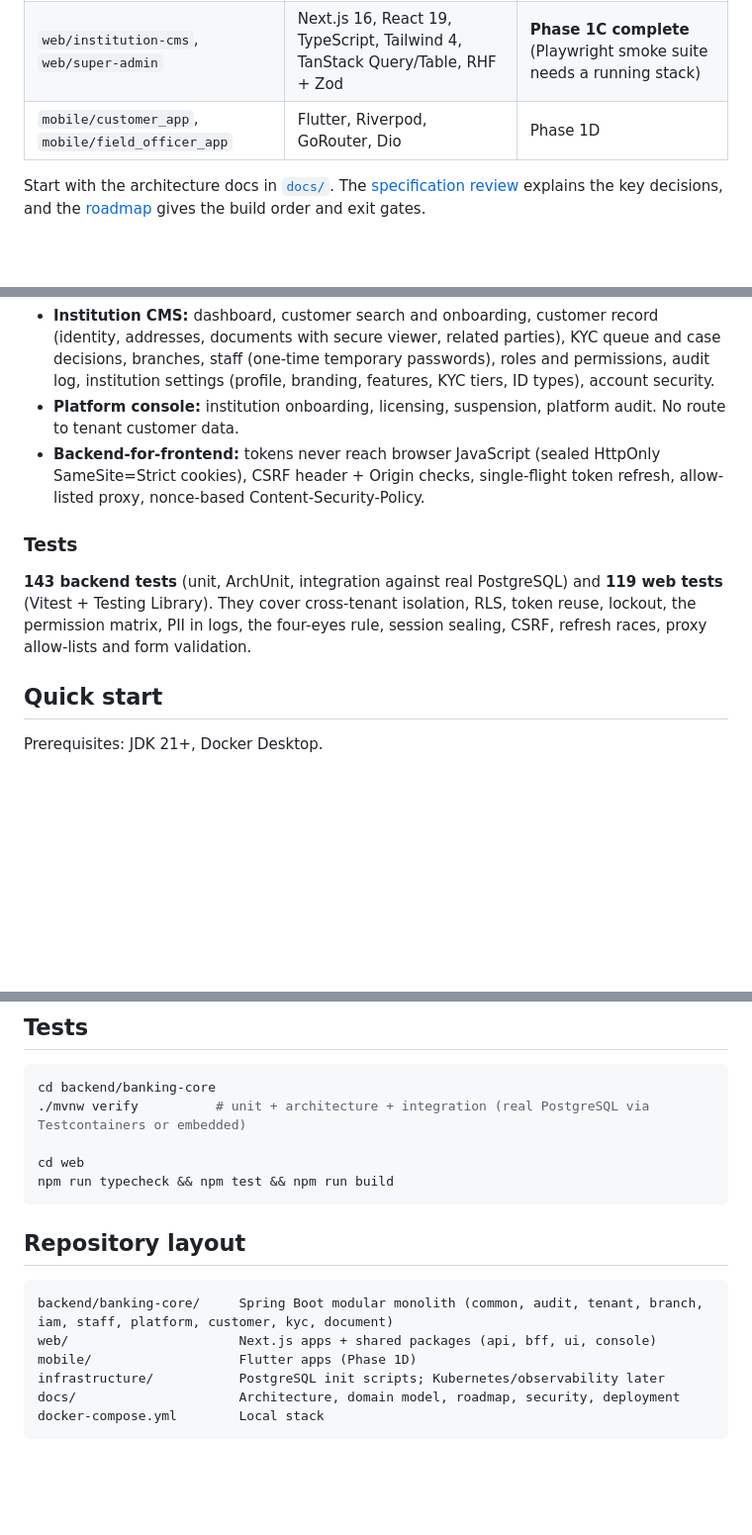
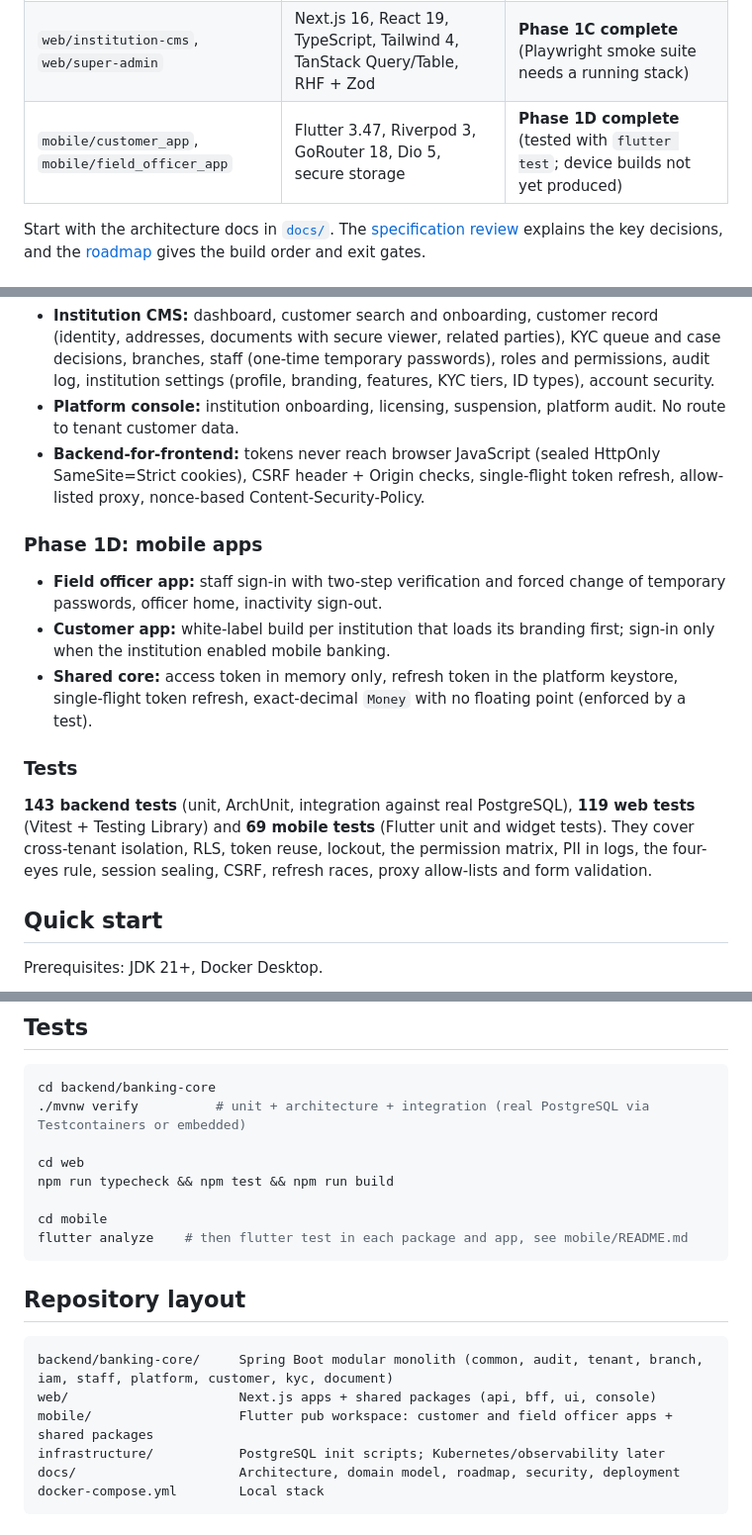
Before and after one commit to eckintosh-4ai360/BANKING-APP, a Markdown page: README.md, 3 parts joined by grey strips. Shown at 99% size. Drawn GitHub-style; blank space fills up the shorter version.

Commit message:
Update README for the mobile apps

````diff
--- a/README.md
+++ b/README.md
@@ -6,7 +6,7 @@ A multi-tenant core banking and microfinance platform for African financial inst
 |---|---|---|
 | `backend/banking-core` | Java 21, Spring Boot 4.1 modular monolith, PostgreSQL 18, Redis, Flyway | **Phases 1A + 1B complete** |
 | `web/institution-cms`, `web/super-admin` | Next.js 16, React 19, TypeScript, Tailwind 4, TanStack Query/Table, RHF + Zod | **Phase 1C complete** (Playwright smoke suite needs a running stack) |
-| `mobile/customer_app`, `mobile/field_officer_app` | Flutter, Riverpod, GoRouter, Dio | Phase 1D |
+| `mobile/customer_app`, `mobile/field_officer_app` | Flutter 3.47, Riverpod 3, GoRouter 18, Dio 5, secure storage | **Phase 1D complete** (tested with `flutter test`; device builds not yet produced) |
 
 Start with the architecture docs in [`docs/`](docs/README.md). The [specification review](docs/architecture/00-specification-review.md) explains the key decisions, and the [roadmap](docs/architecture/04-roadmap.md) gives the build order and exit gates.
 
@@ -36,9 +36,15 @@ Start with the architecture docs in [`docs/`](docs/README.md). The [specificatio
 - **Platform console:** institution onboarding, licensing, suspension, platform audit. No route to tenant customer data.
 - **Backend-for-frontend:** tokens never reach browser JavaScript (sealed HttpOnly SameSite=Strict cookies), CSRF header + Origin checks, single-flight token refresh, allow-listed proxy, nonce-based Content-Security-Policy.
 
+### Phase 1D: mobile apps
+
+- **Field officer app:** staff sign-in with two-step verification and forced change of temporary passwords, officer home, inactivity sign-out.
+- **Customer app:** white-label build per institution that loads its branding first; sign-in only when the institution enabled mobile banking.
+- **Shared core:** access token in memory only, refresh token in the platform keystore, single-flight token refresh, exact-decimal `Money` with no floating point (enforced by a test).
+
 ### Tests
 
-**143 backend tests** (unit, ArchUnit, integration against real PostgreSQL) and **119 web tests** (Vitest + Testing Library). They cover cross-tenant isolation, RLS, token reuse, lockout, the permission matrix, PII in logs, the four-eyes rule, session sealing, CSRF, refresh races, proxy allow-lists and form validation.
+**143 backend tests** (unit, ArchUnit, integration against real PostgreSQL), **119 web tests** (Vitest + Testing Library) and **69 mobile tests** (Flutter unit and widget tests). They cover cross-tenant isolation, RLS, token reuse, lockout, the permission matrix, PII in logs, the four-eyes rule, session sealing, CSRF, refresh races, proxy allow-lists and form validation.
 
 ## Quick start
 
@@ -88,6 +94,9 @@ cd backend/banking-core
 
 cd web
 npm run typecheck && npm test && npm run build
+
+cd mobile
+flutter analyze    # then flutter test in each package and app, see mobile/README.md
 ```
 
 ## Repository layout
@@ -95,7 +104,7 @@ npm run typecheck && npm test && npm run build
 ```text
 backend/banking-core/     Spring Boot modular monolith (common, audit, tenant, branch, iam, staff, platform, customer, kyc, document)
 web/                      Next.js apps + shared packages (api, bff, ui, console)
-mobile/                   Flutter apps (Phase 1D)
+mobile/                   Flutter pub workspace: customer and field officer apps + shared packages
 infrastructure/           PostgreSQL init scripts; Kubernetes/observability later
 docs/                     Architecture, domain model, roadmap, security, deployment
 docker-compose.yml        Local stack
````
